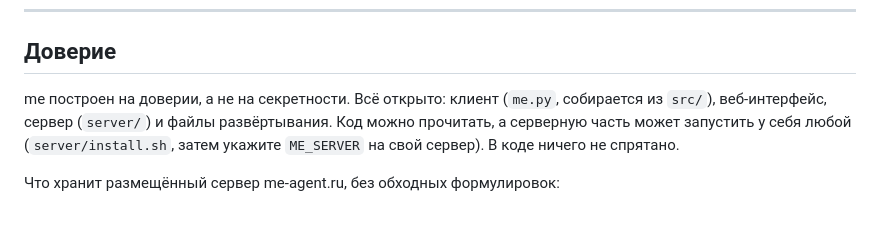
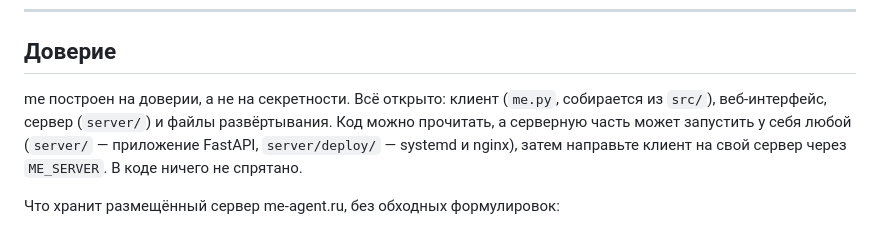
Before and after one commit to Gl1ch5/Me-agent, a Markdown page: README.md, the part around the change. GitHub-like rendering.

Commit message:
README: correct self-hosting pointer in trust section
Co-Authored-By: Claude Haiku 5.5 <noreply@anthropic.com>
Claude-Session: https://claude.ai/code/session_013ogt8H59mRJgAsoXiYrpkx

```diff
--- a/README.md
+++ b/README.md
@@ -33,7 +33,7 @@ Found a security problem? Open a GitHub issue marked security, or contact the ma
 
 ## Доверие
 
-me построен на доверии, а не на секретности. Всё открыто: клиент (`me.py`, собирается из `src/`), веб-интерфейс, сервер (`server/`) и файлы развёртывания. Код можно прочитать, а серверную часть может запустить у себя любой (`server/install.sh`, затем укажите `ME_SERVER` на свой сервер). В коде ничего не спрятано.
+me построен на доверии, а не на секретности. Всё открыто: клиент (`me.py`, собирается из `src/`), веб-интерфейс, сервер (`server/`) и файлы развёртывания. Код можно прочитать, а серверную часть может запустить у себя любой (`server/` — приложение FastAPI, `server/deploy/` — systemd и nginx), затем направьте клиент на свой сервер через `ME_SERVER`. В коде ничего не спрятано.
 
 Что хранит размещённый сервер me-agent.ru, без обходных формулировок:
 - ваш логин, пароль в виде хеша и токены сессий в виде хеша;
```
